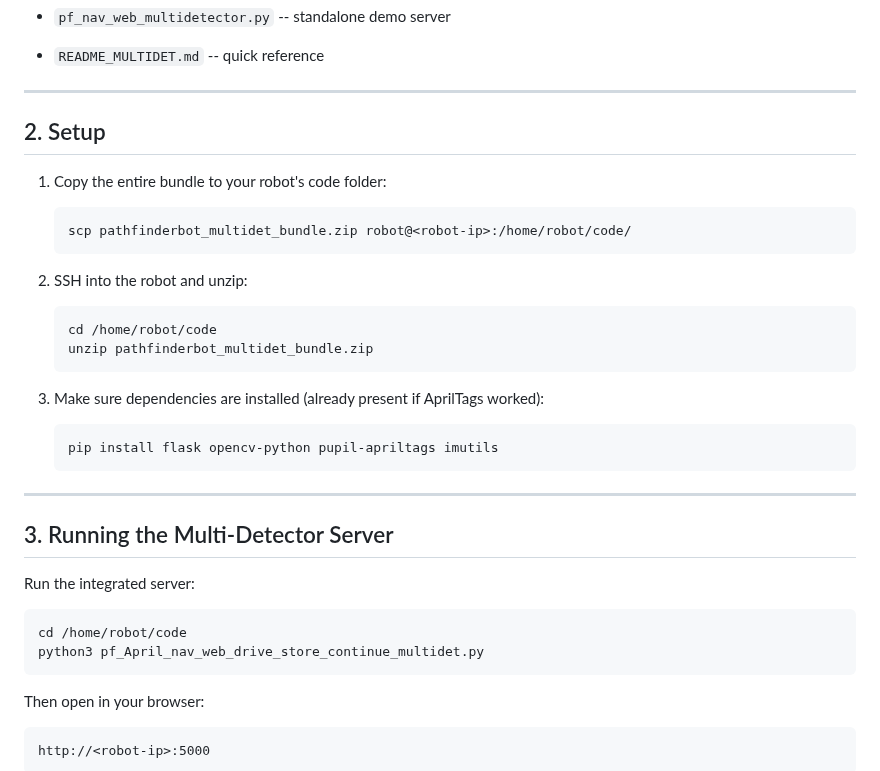
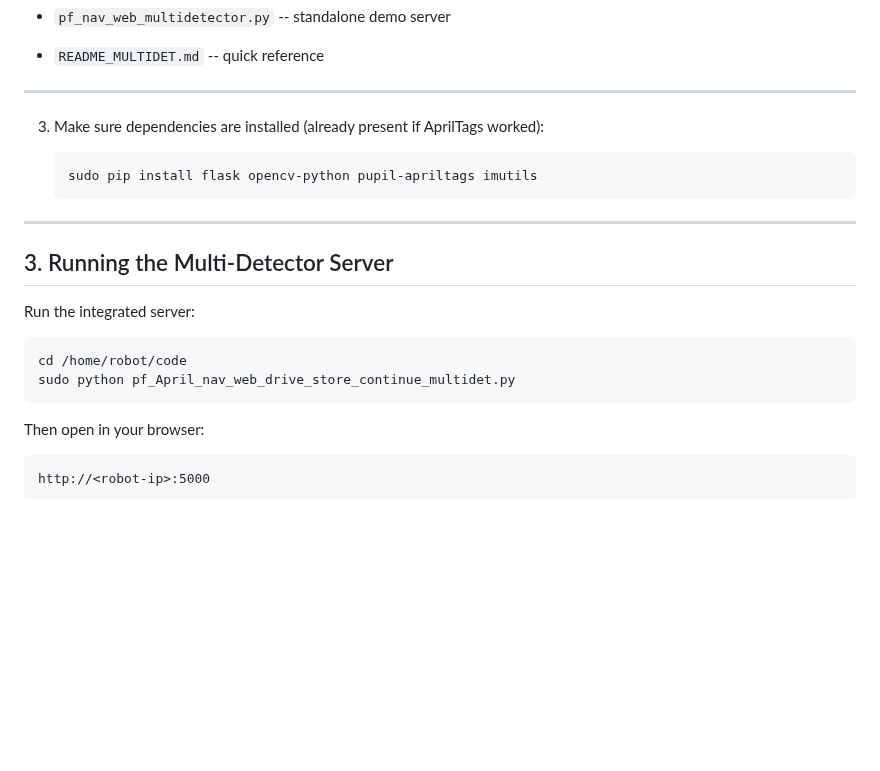
Before and after one commit to stemoutreach/PathfinderBot, a Markdown page: PathfinderBot_MultiDetector_Guide.md, the part around the change. Drawn GitHub-style; blank space fills up the shorter version.

````diff
--- a/PathfinderBot_MultiDetector_Guide.md
+++ b/PathfinderBot_MultiDetector_Guide.md
@@ -34,29 +34,12 @@ From the provided `pathfinderbot_multidet_bundle.zip` you will have:
 -   `pf_nav_web_multidetector.py` -- standalone demo server
 
 -   `README_MULTIDET.md` -- quick reference
-
-------------------------------------------------------------------------
-
-## 2. Setup
-
-1.  Copy the entire bundle to your robot's code folder:
-
-    ``` bash
-    scp pathfinderbot_multidet_bundle.zip robot@<robot-ip>:/home/robot/code/
-    ```
-
-2.  SSH into the robot and unzip:
-
-    ``` bash
-    cd /home/robot/code
-    unzip pathfinderbot_multidet_bundle.zip
-    ```
-
+--------------------------------------------------------------------------
 3.  Make sure dependencies are installed (already present if AprilTags
     worked):
 
     ``` bash
-    pip install flask opencv-python pupil-apriltags imutils
+    sudo pip install flask opencv-python pupil-apriltags imutils
     ```
 
 ------------------------------------------------------------------------
@@ -67,7 +50,7 @@ Run the integrated server:
 
 ``` bash
 cd /home/robot/code
-python3 pf_April_nav_web_drive_store_continue_multidet.py
+sudo python pf_April_nav_web_drive_store_continue_multidet.py
 ```
 
 Then open in your browser:
````
